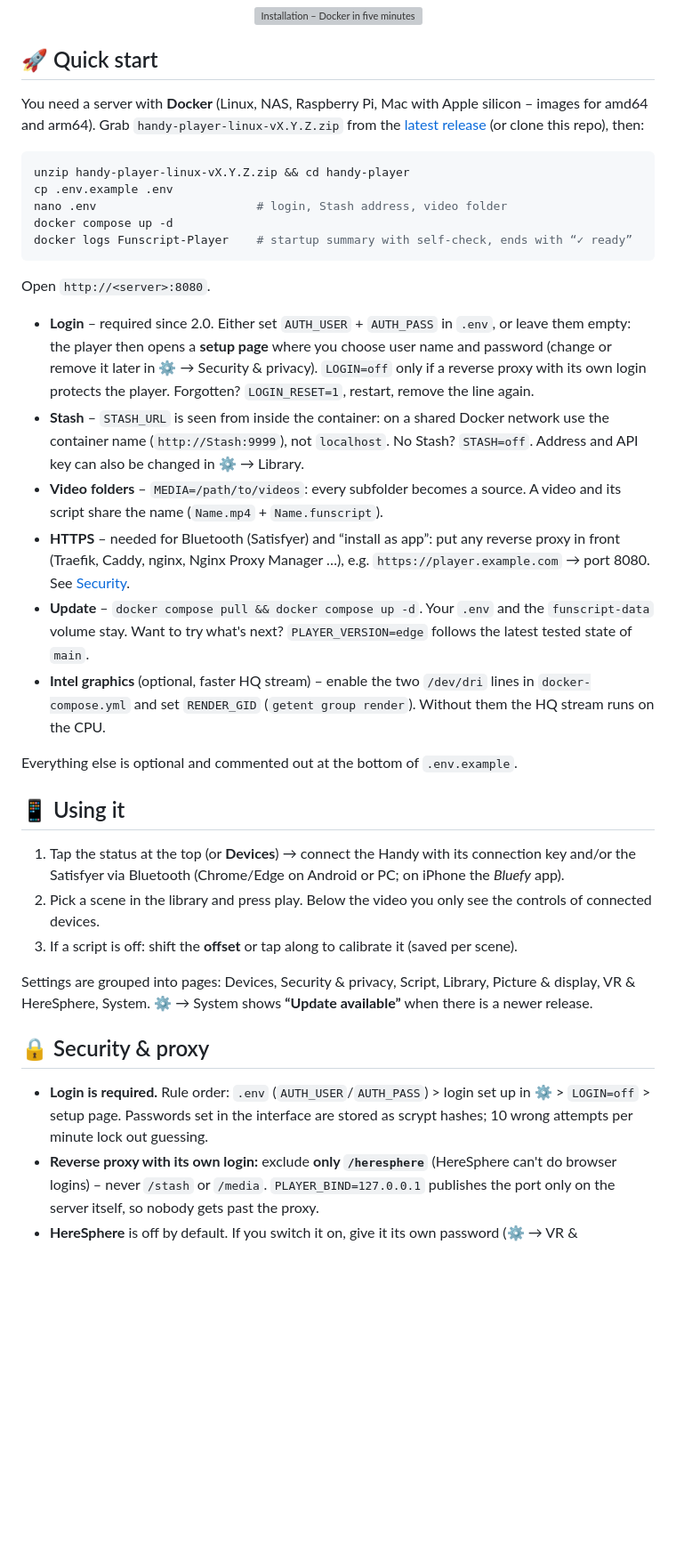
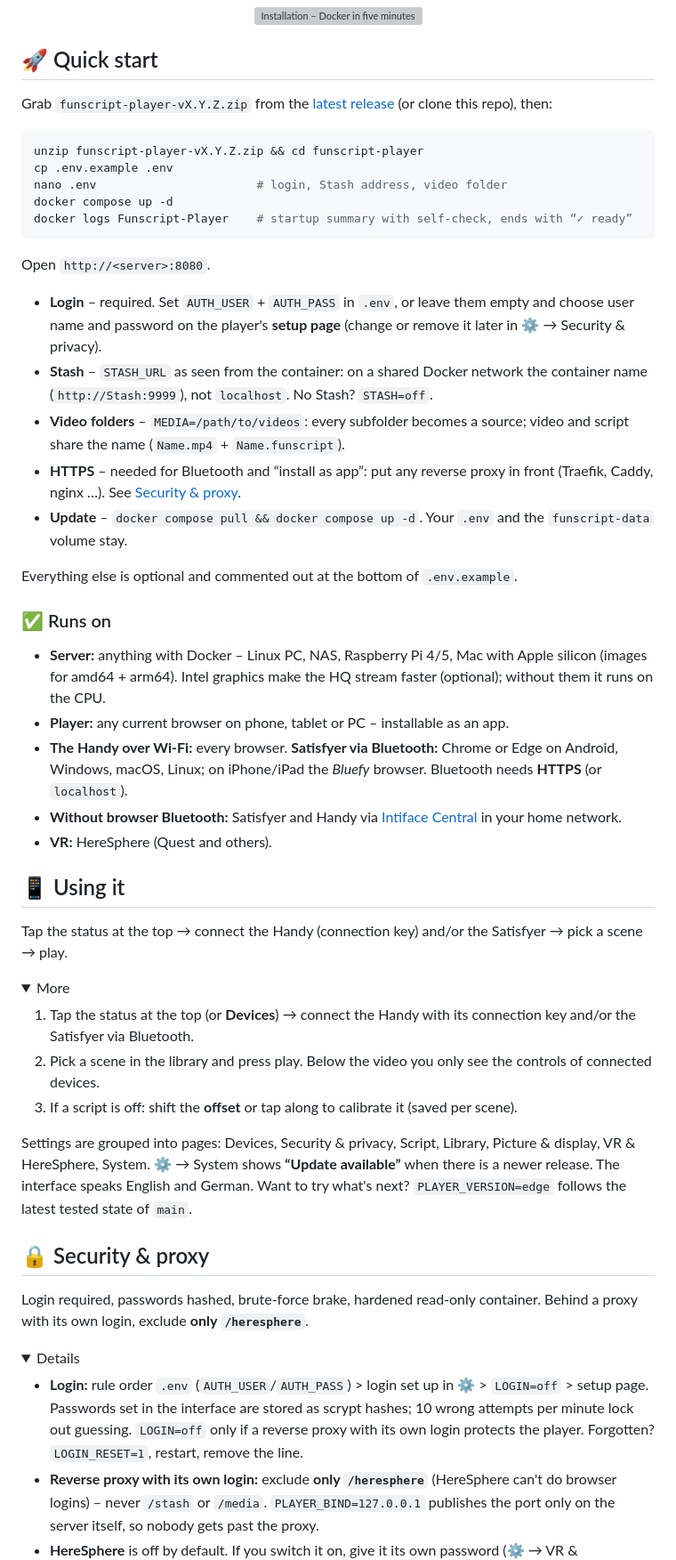
Before and after one commit to ScriptHost/funscript-player, a Markdown page: README.md, the part around one of its changes. Shown at 89% size. GitHub-like rendering; folded sections open; blank space fills up the shorter version; grey boxes are pictures that could not be loaded.

````diff
--- a/README.md
+++ b/README.md
@@ -72,11 +72,10 @@ the Funscript – at the same time, from the same script. It runs on your own se
 
 ## 🚀 Quick start
 
-You need a server with **Docker** (Linux, NAS, Raspberry Pi, Mac with Apple silicon – images for amd64 and arm64).
-Grab `handy-player-linux-vX.Y.Z.zip` from the [latest release](../../releases/latest) (or clone this repo), then:
+Grab `funscript-player-vX.Y.Z.zip` from the [latest release](../../releases/latest) (or clone this repo), then:
 
 ```bash
-unzip handy-player-linux-vX.Y.Z.zip && cd handy-player
+unzip funscript-player-vX.Y.Z.zip && cd funscript-player
 cp .env.example .env
 nano .env                       # login, Stash address, video folder
 docker compose up -d
@@ -85,37 +84,57 @@ docker logs Funscript-Player    # startup summary with self-check, ends with “
 
 Open `http://<server>:8080`.
 
-- **Login** – required since 2.0. Either set `AUTH_USER` + `AUTH_PASS` in `.env`, or leave them empty: the player then
-  opens a **setup page** where you choose user name and password (change or remove it later in ⚙️ → Security &
-  privacy). `LOGIN=off` only if a reverse proxy with its own login protects the player. Forgotten? `LOGIN_RESET=1`,
-  restart, remove the line again.
-- **Stash** – `STASH_URL` is seen from inside the container: on a shared Docker network use the container name
-  (`http://Stash:9999`), not `localhost`. No Stash? `STASH=off`. Address and API key can also be changed in ⚙️ → Library.
-- **Video folders** – `MEDIA=/path/to/videos`: every subfolder becomes a source. A video and its script share the
-  name (`Name.mp4` + `Name.funscript`).
-- **HTTPS** – needed for Bluetooth (Satisfyer) and “install as app”: put any reverse proxy in front (Traefik, Caddy,
-  nginx, Nginx Proxy Manager …), e.g. `https://player.example.com` → port 8080. See [Security](#-security--proxy).
+- **Login** – required. Set `AUTH_USER` + `AUTH_PASS` in `.env`, or leave them empty and choose user name and password
+  on the player's **setup page** (change or remove it later in ⚙️ → Security & privacy).
+- **Stash** – `STASH_URL` as seen from the container: on a shared Docker network the container name
+  (`http://Stash:9999`), not `localhost`. No Stash? `STASH=off`.
+- **Video folders** – `MEDIA=/path/to/videos`: every subfolder becomes a source; video and script share the name
+  (`Name.mp4` + `Name.funscript`).
+- **HTTPS** – needed for Bluetooth and “install as app”: put any reverse proxy in front (Traefik, Caddy, nginx …).
+  See [Security & proxy](#-security--proxy).
 - **Update** – `docker compose pull && docker compose up -d`. Your `.env` and the `funscript-data` volume stay.
-  Want to try what's next? `PLAYER_VERSION=edge` follows the latest tested state of `main`.
-- **Intel graphics** (optional, faster HQ stream) – enable the two `/dev/dri` lines in `docker-compose.yml` and set
-  `RENDER_GID` (`getent group render`). Without them the HQ stream runs on the CPU.
 
 Everything else is optional and commented out at the bottom of `.env.example`.
 
+### ✅ Runs on
+
+- **Server:** anything with Docker – Linux PC, NAS, Raspberry Pi 4/5, Mac with Apple silicon (images for amd64 + arm64).
+  Intel graphics make the HQ stream faster (optional); without them it runs on the CPU.
+- **Player:** any current browser on phone, tablet or PC – installable as an app.
+- **The Handy over Wi-Fi:** every browser. **Satisfyer via Bluetooth:** Chrome or Edge on Android, Windows, macOS,
+  Linux; on iPhone/iPad the *Bluefy* browser. Bluetooth needs **HTTPS** (or `localhost`).
+- **Without browser Bluetooth:** Satisfyer and Handy via [Intiface Central](https://intiface.com/central/) in your
+  home network.
+- **VR:** HereSphere (Quest and others).
+
 ## 📱 Using it
 
+Tap the status at the top → connect the Handy (connection key) and/or the Satisfyer → pick a scene → play.
+
+<details>
+<summary>More</summary>
+
 1. Tap the status at the top (or **Devices**) → connect the Handy with its connection key and/or the Satisfyer via
-   Bluetooth (Chrome/Edge on Android or PC; on iPhone the *Bluefy* app).
+   Bluetooth.
 2. Pick a scene in the library and press play. Below the video you only see the controls of connected devices.
 3. If a script is off: shift the **offset** or tap along to calibrate it (saved per scene).
 
 Settings are grouped into pages: Devices, Security & privacy, Script, Library, Picture & display, VR & HereSphere,
-System. ⚙️ → System shows **“Update available”** when there is a newer release.
+System. ⚙️ → System shows **“Update available”** when there is a newer release. The interface speaks English and
+German. Want to try what's next? `PLAYER_VERSION=edge` follows the latest tested state of `main`.
+</details>
 
 ## 🔒 Security & proxy
 
-- **Login is required.** Rule order: `.env` (`AUTH_USER`/`AUTH_PASS`) > login set up in ⚙️ > `LOGIN=off` > setup page.
-  Passwords set in the interface are stored as scrypt hashes; 10 wrong attempts per minute lock out guessing.
+Login required, passwords hashed, brute-force brake, hardened read-only container. Behind a proxy with its own login,
+exclude **only `/heresphere`**.
+
+<details>
+<summary>Details</summary>
+
+- **Login:** rule order `.env` (`AUTH_USER`/`AUTH_PASS`) > login set up in ⚙️ > `LOGIN=off` > setup page. Passwords
+  set in the interface are stored as scrypt hashes; 10 wrong attempts per minute lock out guessing. `LOGIN=off` only
+  if a reverse proxy with its own login protects the player. Forgotten? `LOGIN_RESET=1`, restart, remove the line.
 - **Reverse proxy with its own login:** exclude **only `/heresphere`** (HereSphere can't do browser logins) – never
   `/stash` or `/media`. `PLAYER_BIND=127.0.0.1` publishes the port only on the server itself, so nobody gets past
   the proxy.
````
Also changed, not shown: other parts of README.md (+50 -22 lines), docs/img/screens/demo.gif, docs/img/screens/desktop-player.png, docs/img/screens/phone-devices.png, docs/img/screens/phone-library.png, 2 other files.
